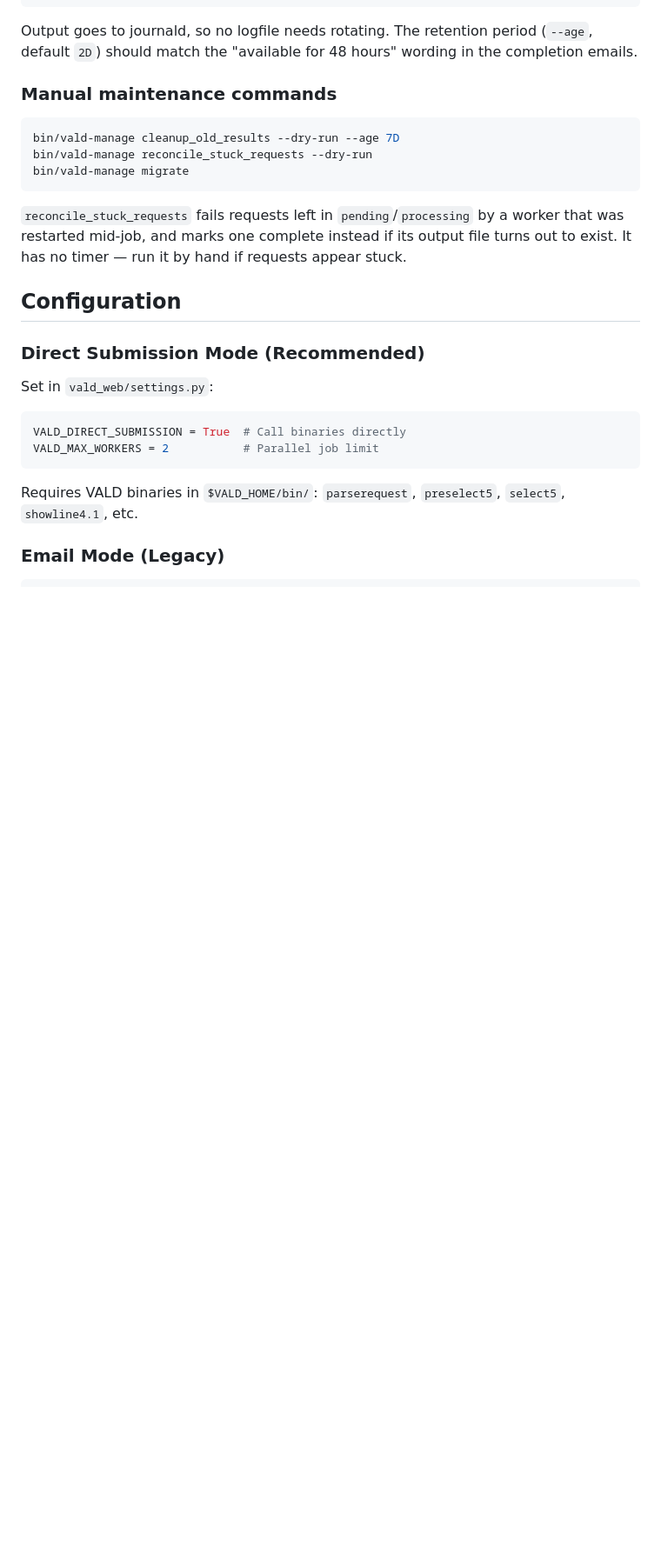
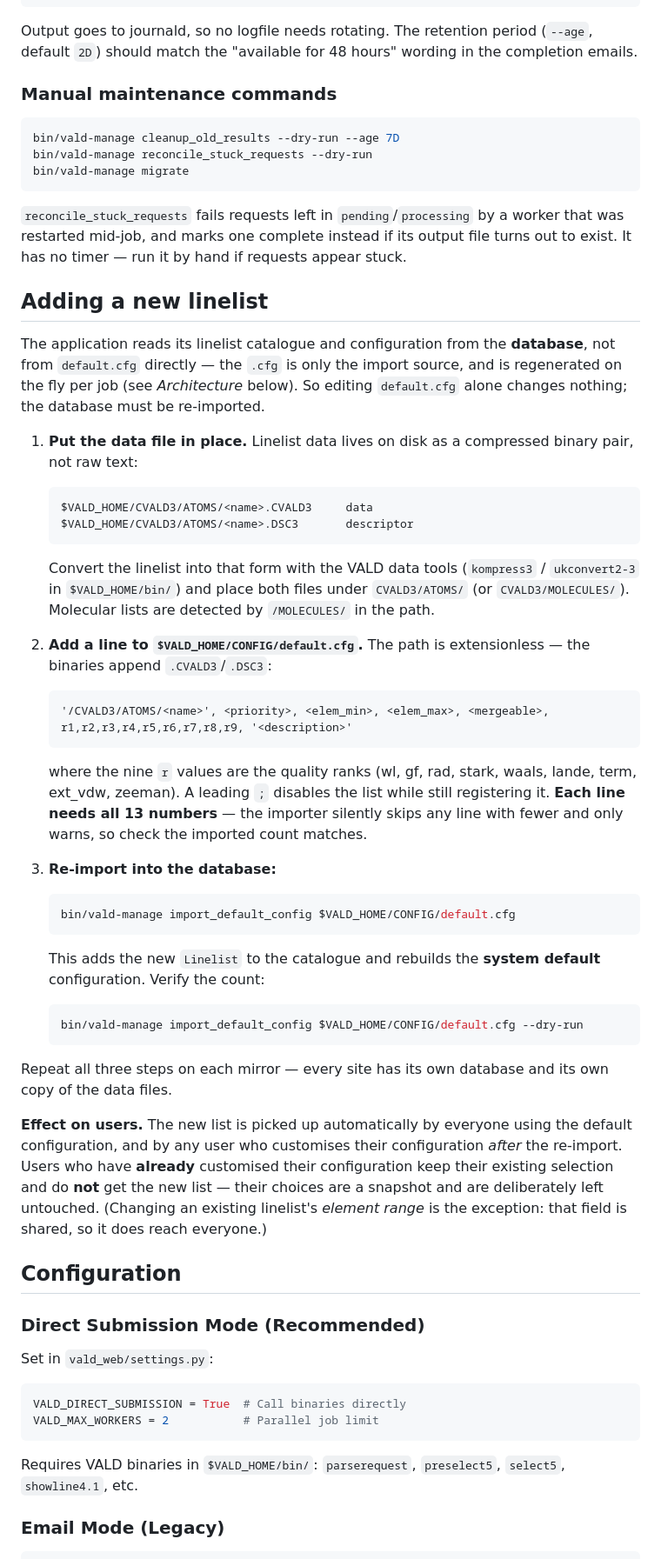
Before and after one commit to ivh/vald-www, a Markdown page: README.md, the part around the change. Shown at 87% size. Rendered like a GitHub page; blank space fills up the shorter version.

Commit message:
Document adding a new linelist
Records the three steps - convert+place the CVALD3/DSC3 pair, add the cfg line,
re-import to the DB - and why editing default.cfg alone does nothing (the app
reads the DB, not the cfg). Notes that existing custom configs deliberately keep
their selection.

Co-Authored-By: Claude Opus 5 (1M context) <noreply@anthropic.com>

````diff
--- a/README.md
+++ b/README.md
@@ -158,6 +158,61 @@ worker that was restarted mid-job, and marks one complete instead if its output
 file turns out to exist. It has no timer — run it by hand if requests appear
 stuck.
 
+## Adding a new linelist
+
+The application reads its linelist catalogue and configuration from the
+**database**, not from `default.cfg` directly — the `.cfg` is only the import
+source, and is regenerated on the fly per job (see *Architecture* below). So
+editing `default.cfg` alone changes nothing; the database must be re-imported.
+
+1. **Put the data file in place.** Linelist data lives on disk as a compressed
+   binary pair, not raw text:
+
+   ```
+   $VALD_HOME/CVALD3/ATOMS/<name>.CVALD3     data
+   $VALD_HOME/CVALD3/ATOMS/<name>.DSC3       descriptor
+   ```
+
+   Convert the linelist into that form with the VALD data tools (`kompress3` /
+   `ukconvert2-3` in `$VALD_HOME/bin/`) and place both files under `CVALD3/ATOMS/`
+   (or `CVALD3/MOLECULES/`). Molecular lists are detected by `/MOLECULES/` in the
+   path.
+
+2. **Add a line to `$VALD_HOME/CONFIG/default.cfg`.** The path is extensionless —
+   the binaries append `.CVALD3`/`.DSC3`:
+
+   ```
+   '/CVALD3/ATOMS/<name>', <priority>, <elem_min>, <elem_max>, <mergeable>, r1,r2,r3,r4,r5,r6,r7,r8,r9, '<description>'
+   ```
+
+   where the nine `r` values are the quality ranks (wl, gf, rad, stark, waals,
+   lande, term, ext_vdw, zeeman). A leading `;` disables the list while still
+   registering it. **Each line needs all 13 numbers** — the importer silently
+   skips any line with fewer and only warns, so check the imported count matches.
+
+3. **Re-import into the database:**
+
+   ```bash
+   bin/vald-manage import_default_config $VALD_HOME/CONFIG/default.cfg
+   ```
+
+   This adds the new `Linelist` to the catalogue and rebuilds the **system
+   default** configuration. Verify the count:
+
+   ```bash
+   bin/vald-manage import_default_config $VALD_HOME/CONFIG/default.cfg --dry-run
+   ```
+
+Repeat all three steps on each mirror — every site has its own database and its
+own copy of the data files.
+
+**Effect on users.** The new list is picked up automatically by everyone using
+the default configuration, and by any user who customises their configuration
+*after* the re-import. Users who have **already** customised their configuration
+keep their existing selection and do **not** get the new list — their choices are
+a snapshot and are deliberately left untouched. (Changing an existing linelist's
+*element range* is the exception: that field is shared, so it does reach everyone.)
+
 ## Configuration
 
 ### Direct Submission Mode (Recommended)
````
